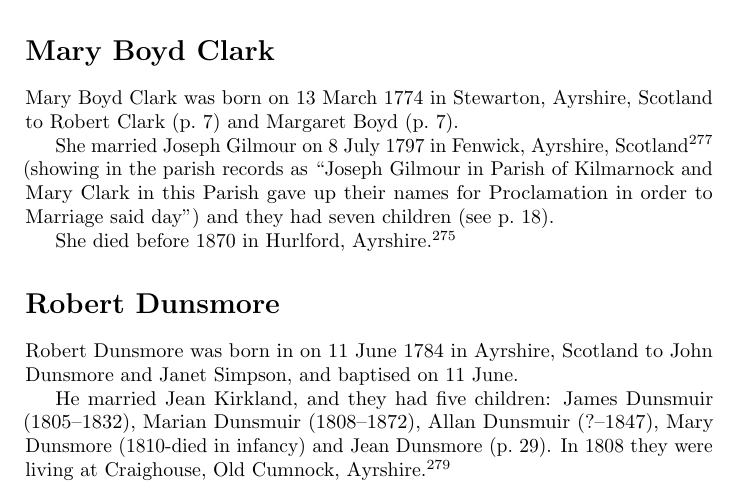
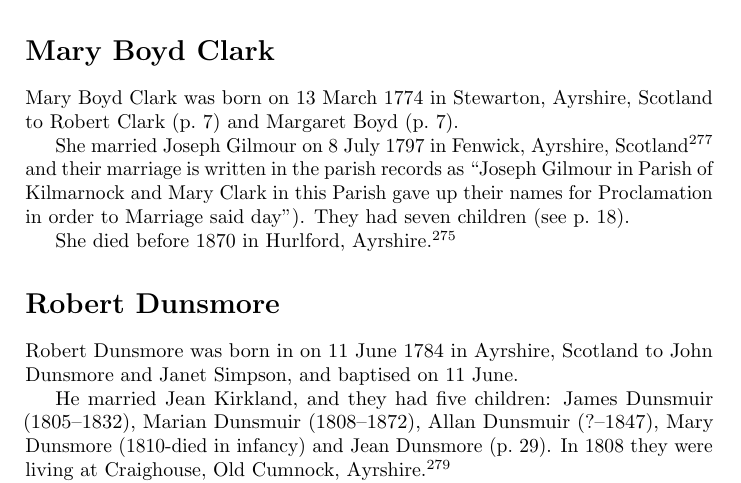
Before and after one commit to samwilson/cfb, a LaTeX book (main.tex, which reads biographies/Mary_Boyd_Clark.tex): part of page 18 of 85, cut so that both start at the same text. Compiled offline with pdfLaTeX.

Commit message:
Update Mary_Boyd_Clark.tex

```diff
--- a/biographies/Mary_Boyd_Clark.tex
+++ b/biographies/Mary_Boyd_Clark.tex
@@ -2,6 +2,6 @@
 
 Mary Boyd Clark was born on 13 March 1774 in Stewarton, Ayrshire, Scotland to Robert Clark (\p{Robert_Clark}) and Margaret Boyd (\p{Margaret_Boyd}).
 
-She married Joseph Gilmour on 8 July 1797 in Fenwick, Ayrshire, Scotland \cite{MBClarkMarriage} (showing in the parish records as ``Joseph Gilmour in Parish of Kilmarnock and Mary Clark in this Parish gave up their names for Proclamation in order to Marriage said day'') and they had seven children (see \p{Joseph_Gilmour}).
+She married Joseph Gilmour on 8 July 1797 in Fenwick, Ayrshire, Scotland \cite{MBClarkMarriage} and their marriage is written in the parish records as ``Joseph Gilmour in Parish of Kilmarnock and Mary Clark in this Parish gave up their names for Proclamation in order to Marriage said day''). They had seven children (see \p{Joseph_Gilmour}).
 
 She died before 1870 in Hurlford, Ayrshire.\cite{JosephGilmourDeath}
```
